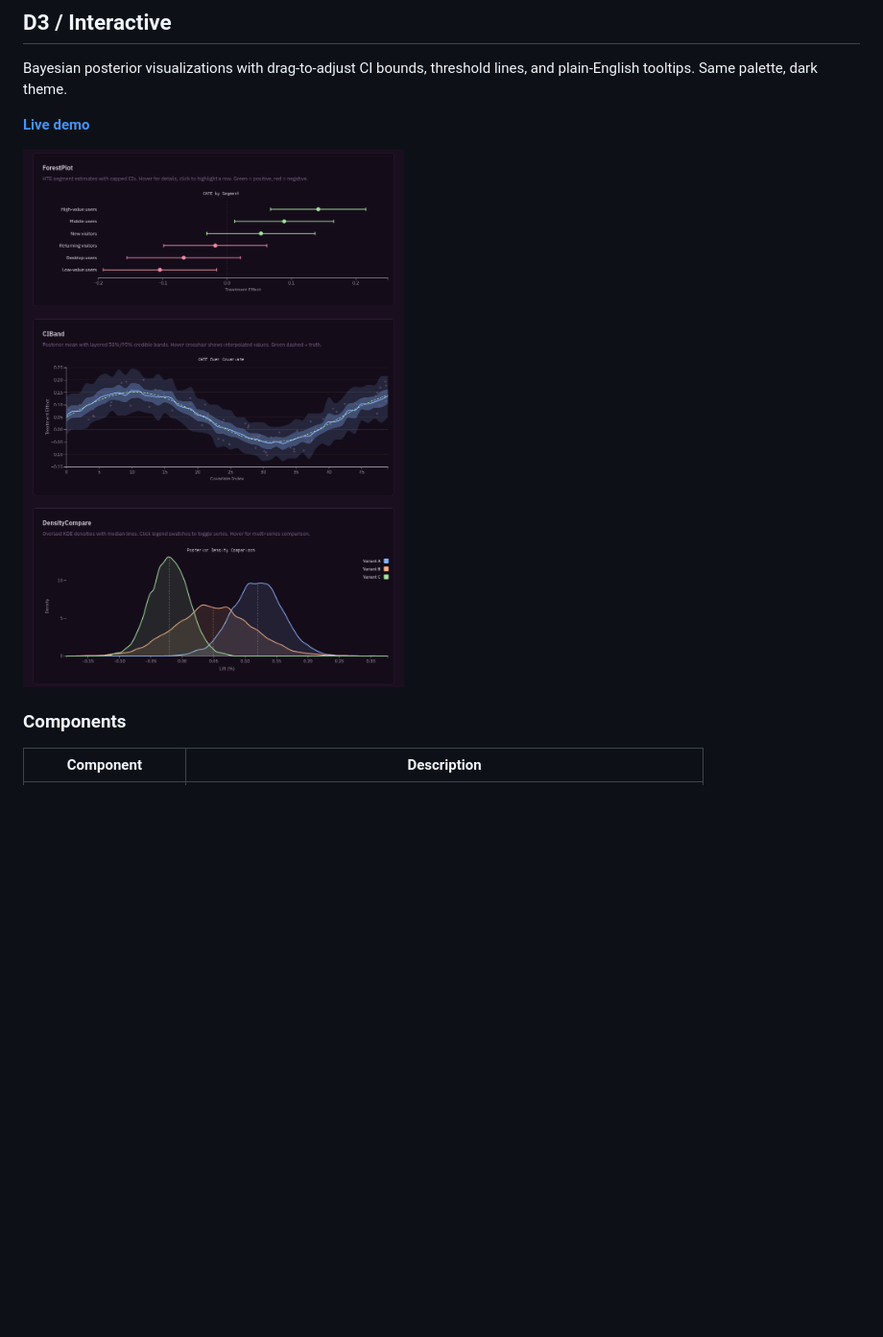
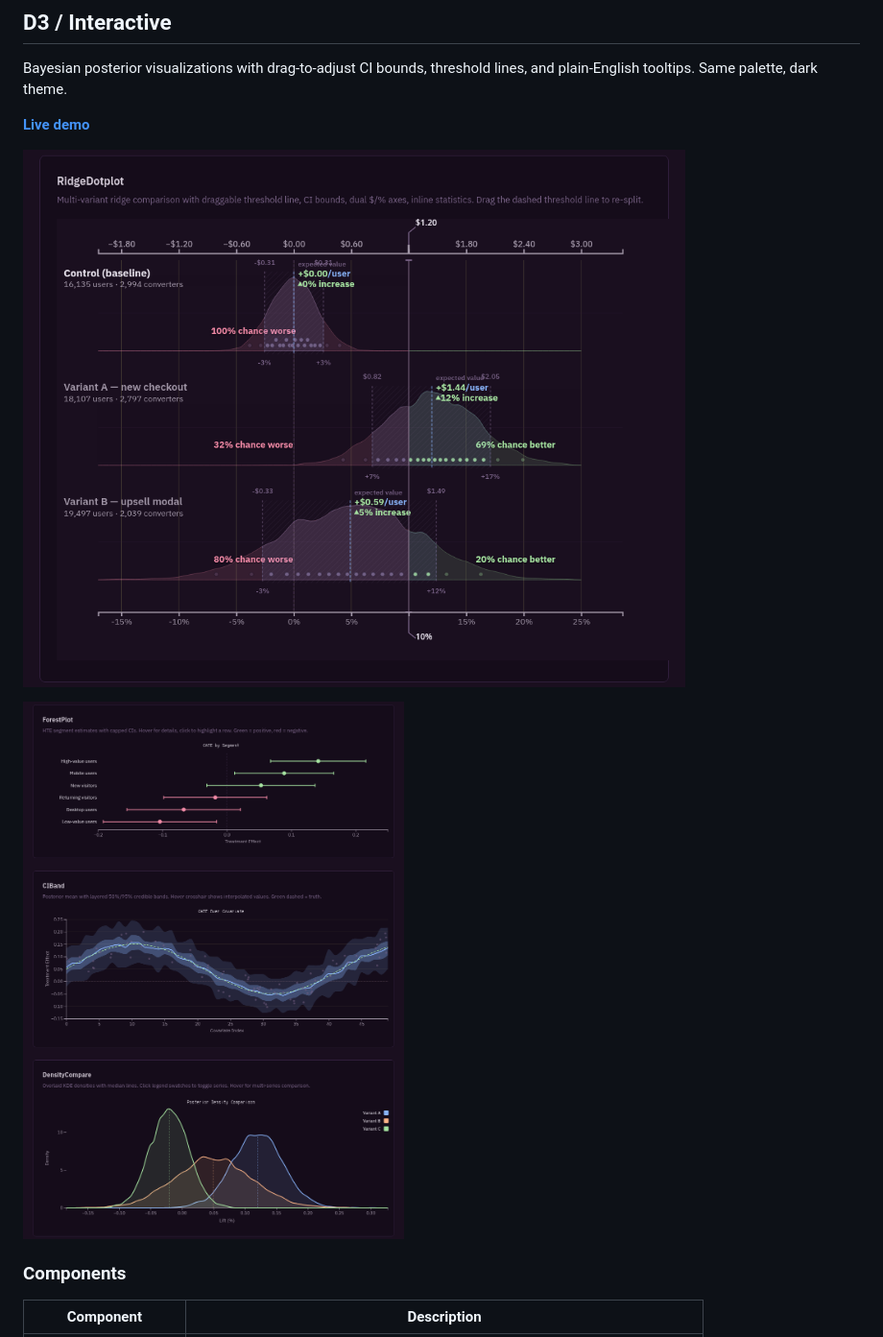
Before and after one commit to trrad/trad-charts, a Markdown page: README.md, the part around the change. Shown: that part at 96% size. GitHub-like rendering; pictures changed too: docs/img/ridgedotplot.png (added); blank space fills up the shorter version.

Commit message:
Add RidgeDotplot screenshot to README

```diff
--- a/README.md
+++ b/README.md
@@ -99,7 +99,9 @@ Bayesian posterior visualizations with drag-to-adjust CI bounds, threshold lines
 
 **[Live demo](https://trrad.github.io/trad-charts/)**
 
-![D3 interactive charts](docs/img/d3-charts.png)
+![RidgeDotplot](docs/img/ridgedotplot.png)
+
+![ForestPlot, CIBand, DensityCompare](docs/img/d3-charts.png)
 
 ### Components
 
```
